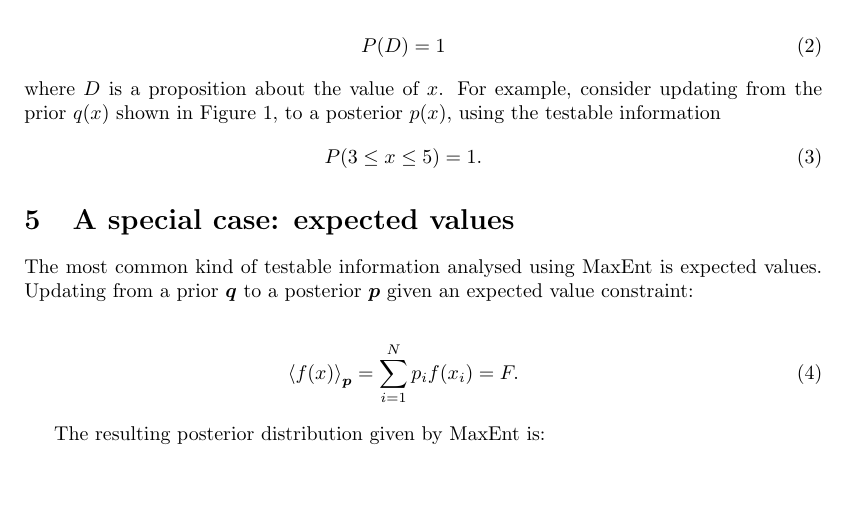
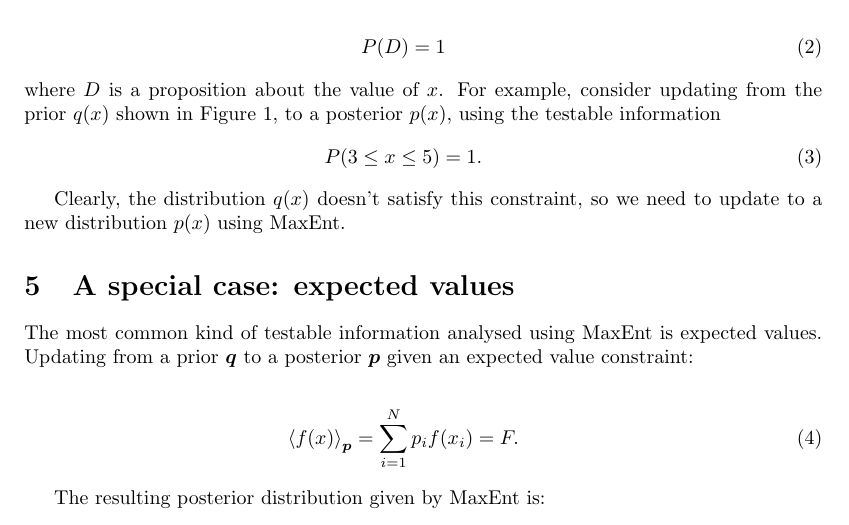
Before and after one commit to eggplantbren/MaxEnt, a LaTeX document (ms.tex): part of page 2 of 4, cut so that both start at the same text, the shorter picture padded with empty space. Compiled offline with pdfLaTeX.

Commit message:
sentence

```diff
--- a/ms.tex
+++ b/ms.tex
@@ -111,6 +111,11 @@ a posterior $p(x)$, using the testable information
 \begin{eqnarray}
 P(3 \leq x \leq 5) = 1.
 \end{eqnarray}
+
+Clearly, the distribution $q(x)$ doesn't satisfy this constraint, so we
+need to update to a new distribution $p(x)$ using MaxEnt.
+
+
 
 
 \section{A special case: expected values}\label{sec:expectations}
```
